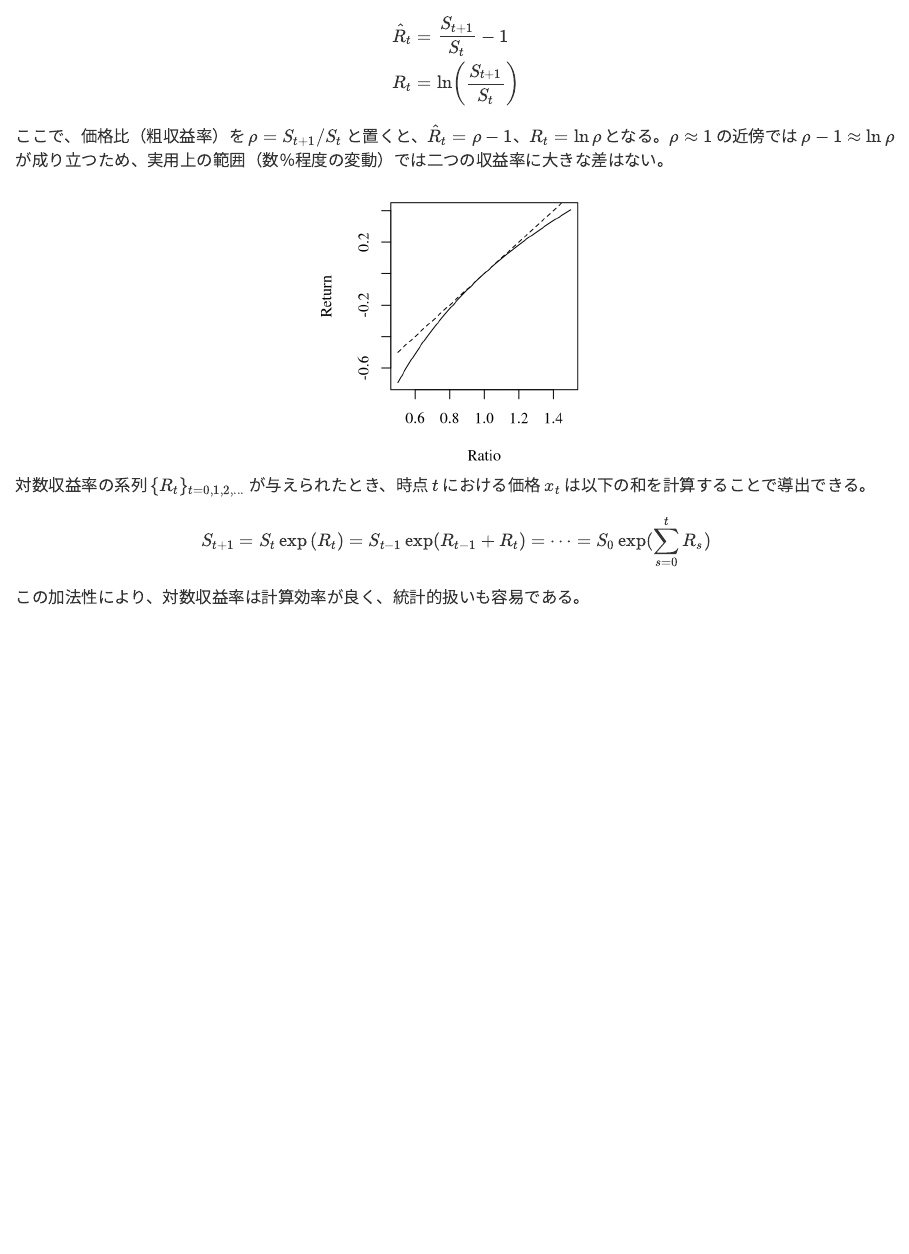
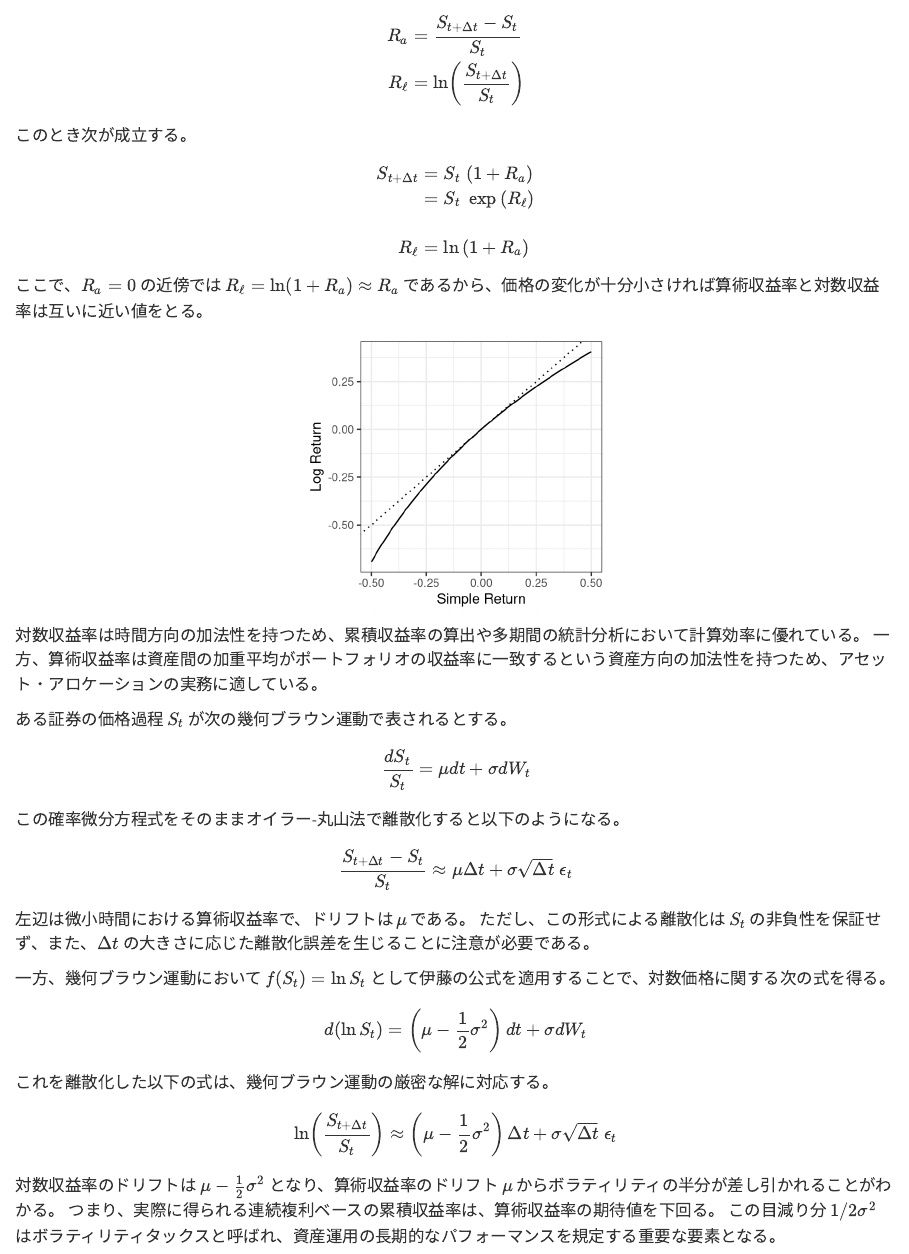
Before and after one commit to ryo-asashi/finance-notes, a Quarto document (src/returns.qmd): the page in a window 1100 px wide, from 100 px down before the commit and from 130 px down after it, so that both start at the same text. Rendered offline with R 4.5, knitr and Pandoc in place of Quarto, with nearby package versions.

Commit message:
update docs

````diff
--- a/src/returns.qmd
+++ b/src/returns.qmd
@@ -6,23 +6,66 @@ title: "収益率"
 
 $$
 \begin{aligned}
-\hat{R}_t &= \frac{S_{t+1}}{S_t} - 1 \\
-R_t &= \ln\left(\frac{S_{t+1}}{S_t}\right)
+R_a &= \frac{S_{t+\Delta t}-S_t}{S_t}
+\\
+R_\ell &= \ln\left(\frac{S_{t+\Delta t}}{S_t}\right)
 \end{aligned}
 $$
 
-ここで、価格比（粗収益率）を $\rho = S_{t+1}/S_t$ と置くと、$\hat{R}_t = \rho - 1$、$R_t = \ln \rho$ となる。$\rho \approx 1$ の近傍では $\rho-1 \approx \ln \rho$ が成り立つため、実用上の範囲（数％程度の変動）では二つの収益率に大きな差はない。
+このとき次が成立する。
 
-```{r, echo=FALSE, fig.width=3, fig.height=3, fig.align="center"}
-par(mar=c(4,4,1,1), family="serif")
-curve(log(x), 0.5, 1.5, xlab = "Ratio", ylab = "Return")
-curve(identity(x) - 1, add = TRUE, lty = "dashed")
+$$
+\begin{aligned}
+S_{t+\Delta t}&=S_t\;(1+R_a)
+\\
+&={S_t}\;\exp{(R_\ell)}
+\\\\
+R_\ell&=\ln{(1+R_a)}
+\end{aligned}
+$$
+
+ここで、$R_a = 0$ の近傍では $R_\ell=\ln (1+R_a) \approx R_a$ であるから、価格の変化が十分小さければ算術収益率と対数収益率は互いに近い値をとる。
+
+```{r, echo=FALSE, fig.width=3.3, fig.height=3, fig.align="center"}
+library(ggplot2)
+ggplot() +
+  geom_function(fun=function(x) log(1+x)) +
+  geom_abline(slope=1, linetype="dotted") +
+  lims(x=c(-0.5, 0.5)) +
+  labs(x="Simple Return", y="Log Return") +
+  theme_bw()
 ```
 
-対数収益率の系列 $\{R_t\}_{t=0,1,2,...}$ が与えられたとき、時点 $t$ における価格 $x_t$ は以下の和を計算することで導出できる。
+対数収益率は時間方向の加法性を持つため、累積収益率の算出や多期間の統計分析において計算効率に優れている。
+一方、算術収益率は資産間の加重平均がポートフォリオの収益率に一致するという資産方向の加法性を持つため、アセット・アロケーションの実務に適している。
+
+ある証券の価格過程 $S_t$ が次の幾何ブラウン運動で表されるとする。
 
 $$
-S_{t+1}=S_{t}\exp{(R_t)}=S_{t-1}\exp(R_{t-1}+R_t)=\dots=S_0\exp(\sum_{s=0}^t{R_s})
+\frac{dS_t}{S_t} = \mu dt + \sigma dW_t
 $$
 
-この加法性により、対数収益率は計算効率が良く、統計的扱いも容易である。
+この確率微分方程式をそのままオイラー-丸山法で離散化すると以下のようになる。
+
+$$
+\frac{S_{t+\Delta t} - S_t}{S_t} \approx \mu \Delta t + \sigma \sqrt{\Delta t}\; \epsilon_t
+$$
+
+左辺は微小時間における算術収益率で、ドリフトは $\mu$ である。
+ただし、この形式による離散化は $S_t$ の非負性を保証せず、また、$\Delta t$ の大きさに応じた離散化誤差を生じることに注意が必要である。
+
+一方、幾何ブラウン運動において $f(S_t) = \ln S_t$ として伊藤の公式を適用することで、対数価格に関する次の式を得る。
+
+$$
+d(\ln S_t) = \left( \mu - \frac{1}{2}\sigma^2 \right) dt + \sigma dW_t
+$$
+
+これを離散化した以下の式は、幾何ブラウン運動の厳密な解に対応する。
+
+$$
+\ln\left(\frac{S_{t+\Delta t}}{S_t}\right) \approx \left( \mu - \frac{1}{2}\sigma^2 \right) \Delta t + \sigma \sqrt{\Delta t}\;\epsilon_t
+$$
+
+対数収益率のドリフトは $\mu - \frac{1}{2}\sigma^2$ となり、算術収益率のドリフト $\mu$ からボラティリティの半分が差し引かれることがわかる。
+つまり、実際に得られる連続複利ベースの累積収益率は、算術収益率の期待値を下回る。
+この目減り分 $1/2\sigma^2$ はボラティリティタックスと呼ばれ、資産運用の長期的なパフォーマンスを規定する重要な要素となる。
````
Also changed, not shown: src/interest.qmd (+11 -10 lines), docs/search.json, src/returns.qmd (2 more changed lines), 5 other files.
